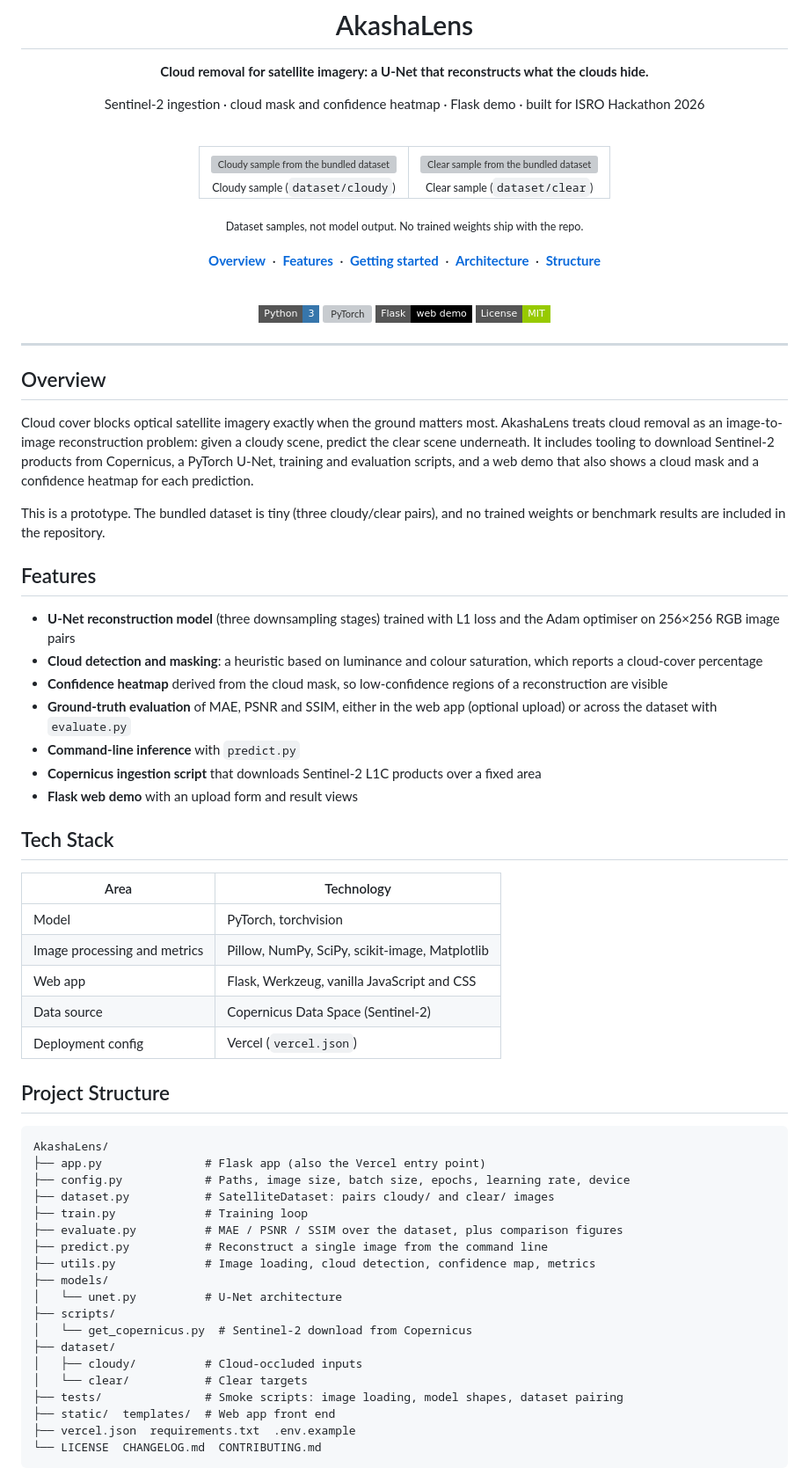
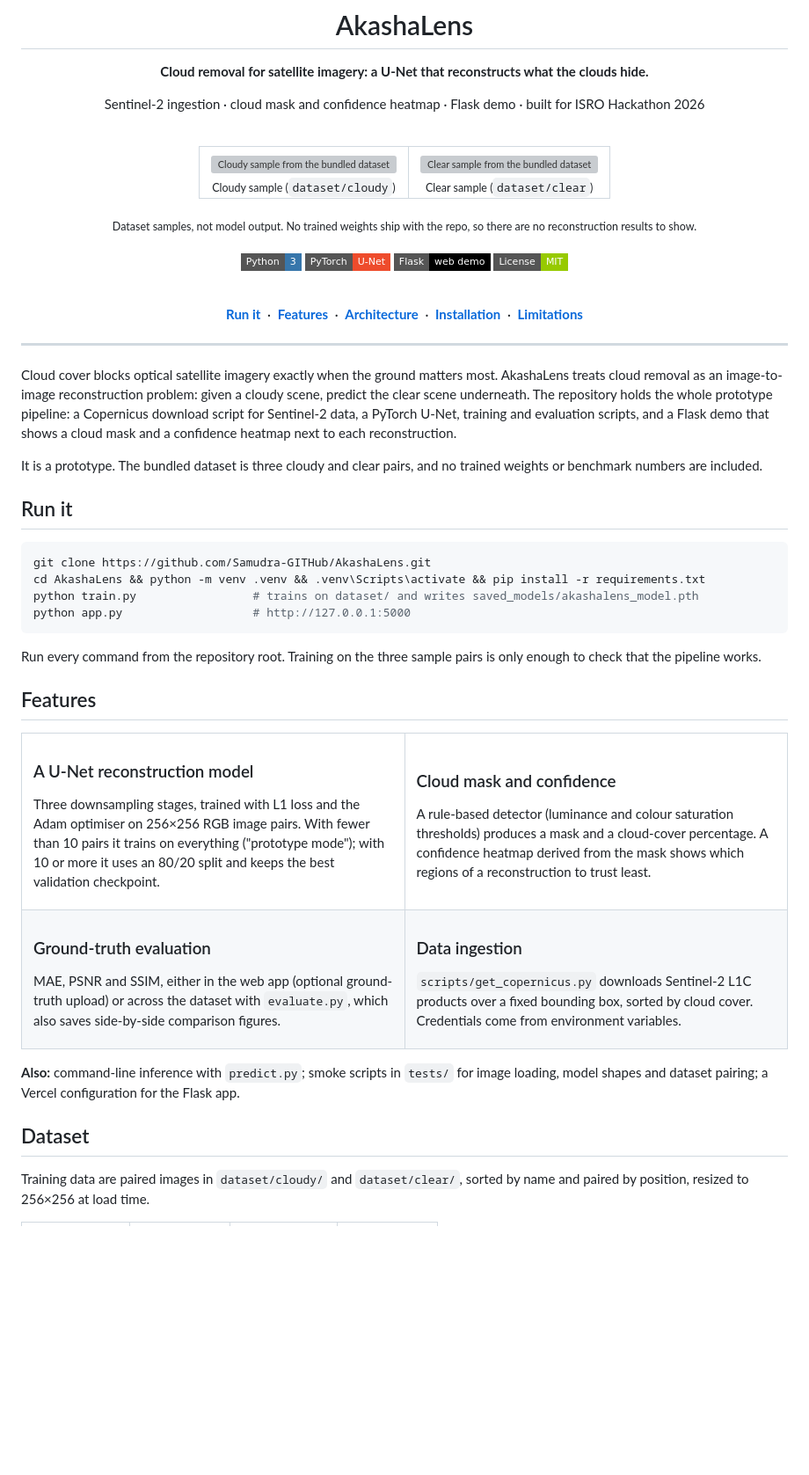
Before and after one commit to Samudra-GITHub/AkashaLens, a Markdown page: README.md, the part around one of its changes. Shown at 88% size. Rendered like a GitHub page; badges without logos; blank space fills up the shorter version; grey boxes are pictures that could not be loaded.

Commit message:
docs: restructure README in the noir-cafe style
Co-Authored-By: Claude Sonnet 5.5 <noreply@anthropic.com>

````diff
--- a/README.md
+++ b/README.md
@@ -15,67 +15,63 @@ Sentinel-2 ingestion · cloud mask and confidence heatmap · Flask demo · built
   </tr>
 </table>
-<sub>Dataset samples, not model output. No trained weights ship with the repo.</sub>
+<sub>Dataset samples, not model output. No trained weights ship with the repo, so there are no reconstruction results to show.</sub>
 
 <br />
 <br />
 
-**[Overview](#overview)** &nbsp;·&nbsp; **[Features](#features)** &nbsp;·&nbsp; **[Getting started](#getting-started)** &nbsp;·&nbsp; **[Architecture](#architecture)** &nbsp;·&nbsp; **[Structure](#project-structure)**
+![Python](https://img.shields.io/badge/Python-3-3776ab?style=flat-square&logo=python&logoColor=white) ![PyTorch](https://img.shields.io/badge/PyTorch-U--Net-ee4c2c?style=flat-square&logo=pytorch&logoColor=white) ![Flask](https://img.shields.io/badge/Flask-web_demo-000000?style=flat-square&logo=flask&logoColor=white) ![License](https://img.shields.io/badge/License-MIT-green?style=flat-square)
 
 <br />
 
-![Python](https://img.shields.io/badge/Python-3-3776ab?style=flat-square&logo=python&logoColor=white) ![PyTorch](https://img.shields.io/badge/PyTorch-U-Net-ee4c2c?style=flat-square&logo=pytorch&logoColor=white) ![Flask](https://img.shields.io/badge/Flask-web_demo-000000?style=flat-square&logo=flask&logoColor=white) ![License](https://img.shields.io/badge/License-MIT-green?style=flat-square)
+**[Run it](#run-it)** &nbsp;·&nbsp; **[Features](#features)** &nbsp;·&nbsp; **[Architecture](#architecture)** &nbsp;·&nbsp; **[Installation](#installation)** &nbsp;·&nbsp; **[Limitations](#limitations)**
 
 </div>
 
 ---
 
-## Overview
+Cloud cover blocks optical satellite imagery exactly when the ground matters most. AkashaLens treats cloud removal as an image-to-image reconstruction problem: given a cloudy scene, predict the clear scene underneath. The repository holds the whole prototype pipeline: a Copernicus download script for Sentinel-2 data, a PyTorch U-Net, training and evaluation scripts, and a Flask demo that shows a cloud mask and a confidence heatmap next to each reconstruction.
 
-Cloud cover blocks optical satellite imagery exactly when the ground matters most. AkashaLens treats cloud removal as an image-to-image reconstruction problem: given a cloudy scene, predict the clear scene underneath. It includes tooling to download Sentinel-2 products from Copernicus, a PyTorch U-Net, training and evaluation scripts, and a web demo that also shows a cloud mask and a confidence heatmap for each prediction.
+It is a prototype. The bundled dataset is three cloudy and clear pairs, and no trained weights or benchmark numbers are included.
 
-This is a prototype. The bundled dataset is tiny (three cloudy/clear pairs), and no trained weights or benchmark results are included in the repository.
+## Run it
+
+```bash
+git clone https://github.com/Samudra-GITHub/AkashaLens.git
+cd AkashaLens && python -m venv .venv && .venv\Scripts\activate && pip install -r requirements.txt
+python train.py                 # trains on dataset/ and writes saved_models/akashalens_model.pth
+python app.py                   # http://127.0.0.1:5000
+```
+
+Run every command from the repository root. Training on the three sample pairs is only enough to check that the pipeline works.
 
 ## Features
 
-- **U-Net reconstruction model** (three downsampling stages) trained with L1 loss and the Adam optimiser on 256×256 RGB image pairs
-- **Cloud detection and masking**: a heuristic based on luminance and colour saturation, which reports a cloud-cover percentage
-- **Confidence heatmap** derived from the cloud mask, so low-confidence regions of a reconstruction are visible
-- **Ground-truth evaluation** of MAE, PSNR and SSIM, either in the web app (optional upload) or across the dataset with `evaluate.py`
-- **Command-line inference** with `predict.py`
-- **Copernicus ingestion script** that downloads Sentinel-2 L1C products over a fixed area
-- **Flask web demo** with an upload form and result views
+<table>
+  <tr>
+    <td width="50%" valign="top">
+      <h3>A U-Net reconstruction model</h3>
+      <p>Three downsampling stages, trained with L1 loss and the Adam optimiser on 256×256 RGB image pairs. With fewer than 10 pairs it trains on everything ("prototype mode"); with 10 or more it uses an 80/20 split and keeps the best validation checkpoint.</p>
+    </td>
+    <td width="50%" valign="top">
+      <h3>Cloud mask and confidence</h3>
+      <p>A rule-based detector (luminance and colour saturation thresholds) produces a mask and a cloud-cover percentage. A confidence heatmap derived from the mask shows which regions of a reconstruction to trust least.</p>
+    </td>
+  </tr>
+  <tr>
+    <td width="50%" valign="top">
+      <h3>Ground-truth evaluation</h3>
+      <p>MAE, PSNR and SSIM, either in the web app (optional ground-truth upload) or across the dataset with <code>evaluate.py</code>, which also saves side-by-side comparison figures.</p>
+    </td>
+    <td width="50%" valign="top">
+      <h3>Data ingestion</h3>
+      <p><code>scripts/get_copernicus.py</code> downloads Sentinel-2 L1C products over a fixed bounding box, sorted by cloud cover. Credentials come from environment variables.</p>
+    </td>
+  </tr>
+</table>
 
-## Tech Stack
+**Also:** command-line inference with `predict.py`; smoke scripts in `tests/` for image loading, model shapes and dataset pairing; a Vercel configuration for the Flask app.
 
-| Area | Technology |
-| --- | --- |
-| Model | PyTorch, torchvision |
-| Image processing and metrics | Pillow, NumPy, SciPy, scikit-image, Matplotlib |
-| Web app | Flask, Werkzeug, vanilla JavaScript and CSS |
-| Data source | Copernicus Data Space (Sentinel-2) |
-| Deployment config | Vercel (`vercel.json`) |
+## Dataset
 
-## Project Structure
+Training data are paired images in `dataset/cloudy/` and `dataset/clear/`, sorted by name and paired by position, resized to 256×256 at load time.
 
-```
-AkashaLens/
-├── app.py               # Flask app (also the Vercel entry point)
-├── config.py            # Paths, image size, batch size, epochs, learning rate, device
-├── dataset.py           # SatelliteDataset: pairs cloudy/ and clear/ images
-├── train.py             # Training loop
-├── evaluate.py          # MAE / PSNR / SSIM over the dataset, plus comparison figures
-├── predict.py           # Reconstruct a single image from the command line
-├── utils.py             # Image loading, cloud detection, confidence map, metrics
-├── models/
-│   └── unet.py          # U-Net architecture
-├── scripts/
-│   └── get_copernicus.py  # Sentinel-2 download from Copernicus
-├── dataset/
-│   ├── cloudy/          # Cloud-occluded inputs
-│   └── clear/           # Clear targets
-├── tests/               # Smoke scripts: image loading, model shapes, dataset pairing
-├── static/  templates/  # Web app front end
-├── vercel.json  requirements.txt  .env.example
-└── LICENSE  CHANGELOG.md  CONTRIBUTING.md
-```
-
````
Also changed, not shown: other parts of README.md (+83 -77 lines).
